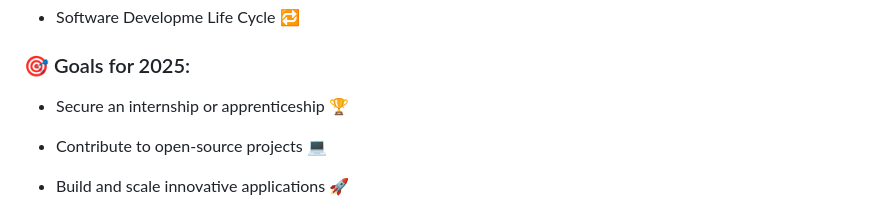
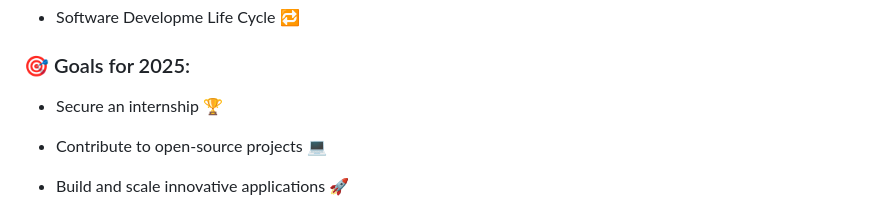
Before and after one commit to tobilobasalawu/tobilobasalawu, a Markdown page: README.md, the part around one of its changes. Drawn GitHub-style.

```diff
--- a/README.md
+++ b/README.md
@@ -19,7 +19,7 @@ I'm an aspiring software engineer constantly expanding my knowledge and refining
 
 
 ### 🎯 Goals for 2025:
-- Secure an internship or apprenticeship 🏆
+- Secure an internship 🏆
 
 - Contribute to open-source projects 💻
 
```
Also changed, not shown: other parts of README.md (+1 -1 lines).
